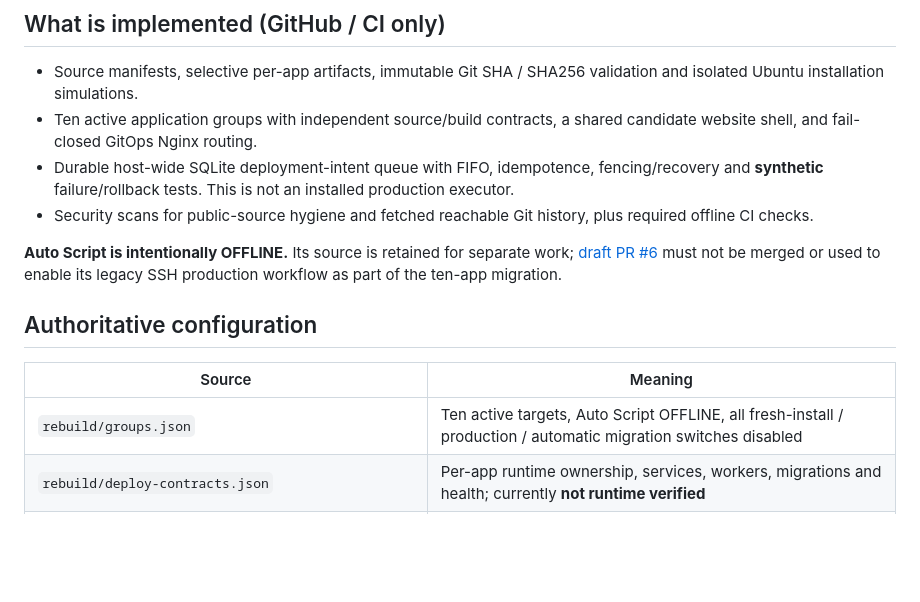
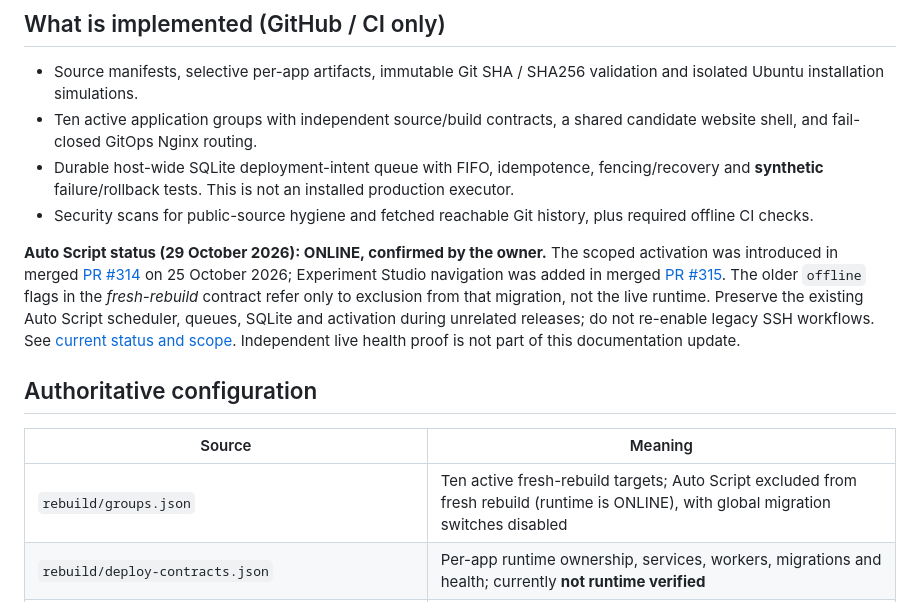
Before and after one commit to dilshadshahsyed883-cmd/vps1-deploy-control, a Markdown page: README.md, the part around the change. Rendered like a GitHub page; blank space fills up the shorter version.

Commit message:
docs: correct Auto Script online runtime status without altering rebuild gates

```diff
--- a/README.md
+++ b/README.md
@@ -11,13 +11,13 @@ This repository is **PUBLIC** and contains the GitHub-controlled source, build a
 - Durable host-wide SQLite deployment-intent queue with FIFO, idempotence, fencing/recovery and **synthetic** failure/rollback tests. This is not an installed production executor.
 - Security scans for public-source hygiene and fetched reachable Git history, plus required offline CI checks.
 
-**Auto Script is intentionally OFFLINE.** Its source is retained for separate work; [draft PR #6](https://github.com/dilshadshahsyed883-cmd/vps1-deploy-control/pull/6) must not be merged or used to enable its legacy SSH production workflow as part of the ten-app migration.
+**Auto Script status (29 October 2026): ONLINE, confirmed by the owner.** The scoped activation was introduced in merged [PR #314](https://github.com/dilshadshahsyed883-cmd/vps1-deploy-control/pull/314) on 25 October 2026; Experiment Studio navigation was added in merged [PR #315](https://github.com/dilshadshahsyed883-cmd/vps1-deploy-control/pull/315). The older `offline` flags in the *fresh-rebuild* contract refer only to exclusion from that migration, not the live runtime. Preserve the existing Auto Script scheduler, queues, SQLite and activation during unrelated releases; do not re-enable legacy SSH workflows. See [current status and scope](docs/AUTO_SCRIPT_STATUS_20261029.md). Independent live health proof is not part of this documentation update.
 
 ## Authoritative configuration
 
 | Source | Meaning |
 | --- | --- |
-| `rebuild/groups.json` | Ten active targets, Auto Script OFFLINE, all fresh-install / production / automatic migration switches disabled |
+| `rebuild/groups.json` | Ten active fresh-rebuild targets; Auto Script excluded from fresh rebuild (runtime is ONLINE), with global migration switches disabled |
 | `rebuild/deploy-contracts.json` | Per-app runtime ownership, services, workers, migrations and health; currently **not runtime verified** |
 | `rebuild/install-profiles.json` | **Proposed** service ports / dependencies, not verified live VPS ports |
 | `infrastructure/registry/apps.json` | Confirmed live Nginx route registry; currently **empty** |
```
